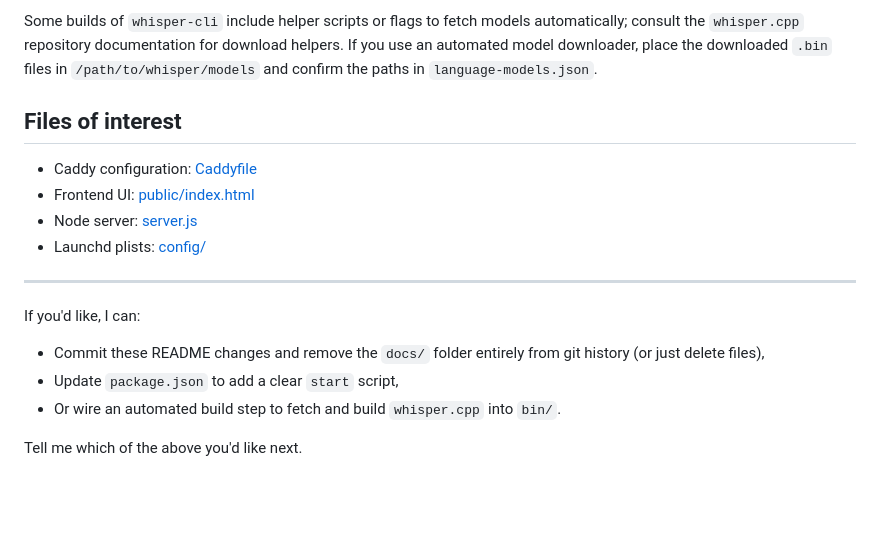
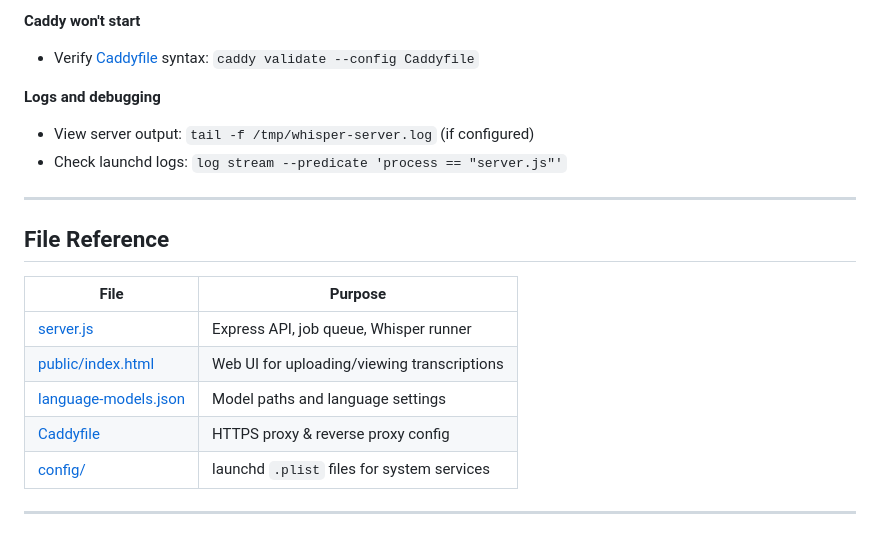
Before and after one commit to obbish/whisper-web-ui, a Markdown page: README.md, the part around one of its changes. Drawn GitHub-style; blank space fills up the shorter version.

Commit message:
brand new readme

```diff
--- a/README.md
+++ b/README.md
@@ -162,18 +168,21 @@ sudo chown root:wheel /path/to/whisper/models/ggml-*.bin
 
-Some builds of `whisper-cli` include helper scripts or flags to fetch models automatically; consult the `whisper.cpp` repository documentation for download helpers. If you use an automated model downloader, place the downloaded `.bin` files in `/path/to/whisper/models` and confirm the paths in `language-models.json`.
+**Caddy won't start**
+- Verify [Caddyfile](Caddyfile) syntax: `caddy validate --config Caddyfile`
 
-## Files of interest
-
-- Caddy configuration: [Caddyfile](Caddyfile)
-- Frontend UI: [public/index.html](public/index.html)
-- Node server: [server.js](server.js)
-- Launchd plists: [config/](config/)
+**Logs and debugging**
+- View server output: `tail -f /tmp/whisper-server.log` (if configured)
+- Check launchd logs: `log stream --predicate 'process == "server.js"'`
 
 ---
 
-If you'd like, I can:
-- Commit these README changes and remove the `docs/` folder entirely from git history (or just delete files),
-- Update `package.json` to add a clear `start` script,
-- Or wire an automated build step to fetch and build `whisper.cpp` into `bin/`.
+## File Reference
 
-Tell me which of the above you'd like next.
+| File | Purpose |
+|------|---------|
+| [server.js](server.js) | Express API, job queue, Whisper runner |
+| [public/index.html](public/index.html) | Web UI for uploading/viewing transcriptions |
+| [language-models.json](language-models.json) | Model paths and language settings |
+| [Caddyfile](Caddyfile) | HTTPS proxy & reverse proxy config |
+| [config/](config/) | launchd `.plist` files for system services |
+
+---
```
Also changed, not shown: other parts of README.md (+111 -105 lines).
